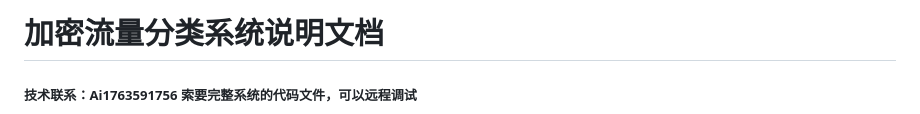
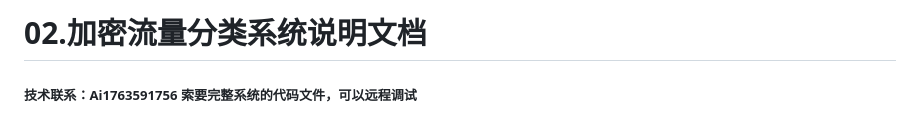
Before and after one commit to Zhaowss/Abnormal-Traffic-Detection-System, a Markdown page: README.md, the part around the change. GitHub-like rendering.

Commit message:
two commit

```diff
--- a/README.md
+++ b/README.md
@@ -1,4 +1,4 @@
-# 加密流量分类系统说明文档
+# 02.加密流量分类系统说明文档
 
 ##### 技术联系：Ai1763591756 索要完整系统的代码文件，可以远程调试
 
```
